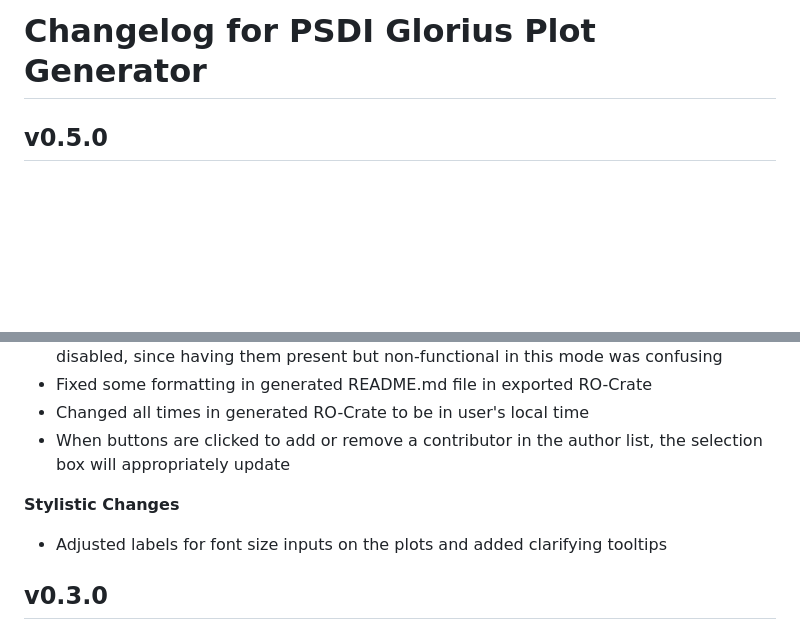
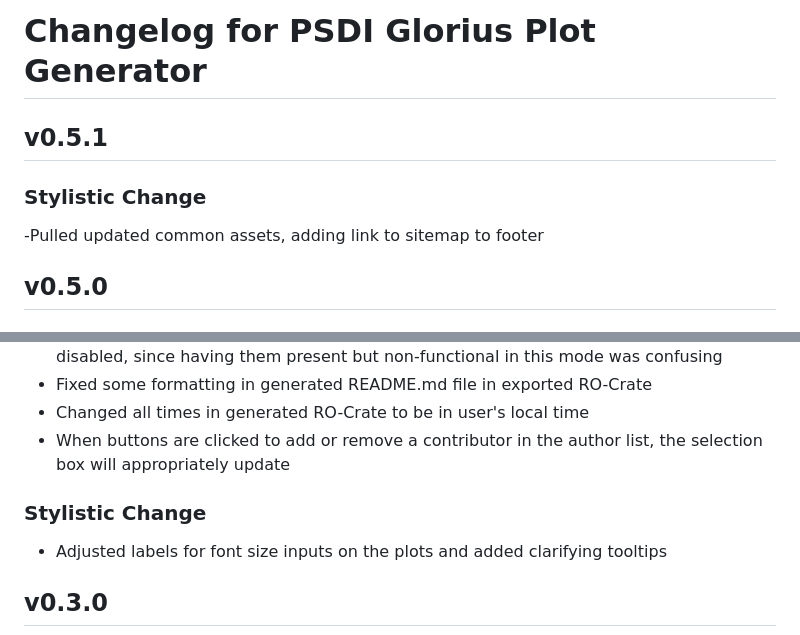
Before and after one commit to PSDI-UK/psdi-glorius-plot, a Markdown page: CHANGELOG.md, 2 parts joined by grey strips. Rendered like a GitHub page; blank space fills up the shorter version.

```diff
--- a/CHANGELOG.md
+++ b/CHANGELOG.md
@@ -1,4 +1,10 @@
 # Changelog for PSDI Glorius Plot Generator
+
+## v0.5.1
+
+### Stylistic Change
+
+-Pulled updated common assets, adding link to sitemap to footer
 
 ## v0.5.0
 
@@ -94,7 +100,7 @@
 - Changed all times in generated RO-Crate to be in user's local time
 - When buttons are clicked to add or remove a contributor in the author list, the selection box will appropriately update
 
-**Stylistic Changes**
+### Stylistic Change
 
 - Adjusted labels for font size inputs on the plots and added clarifying tooltips
 
```
